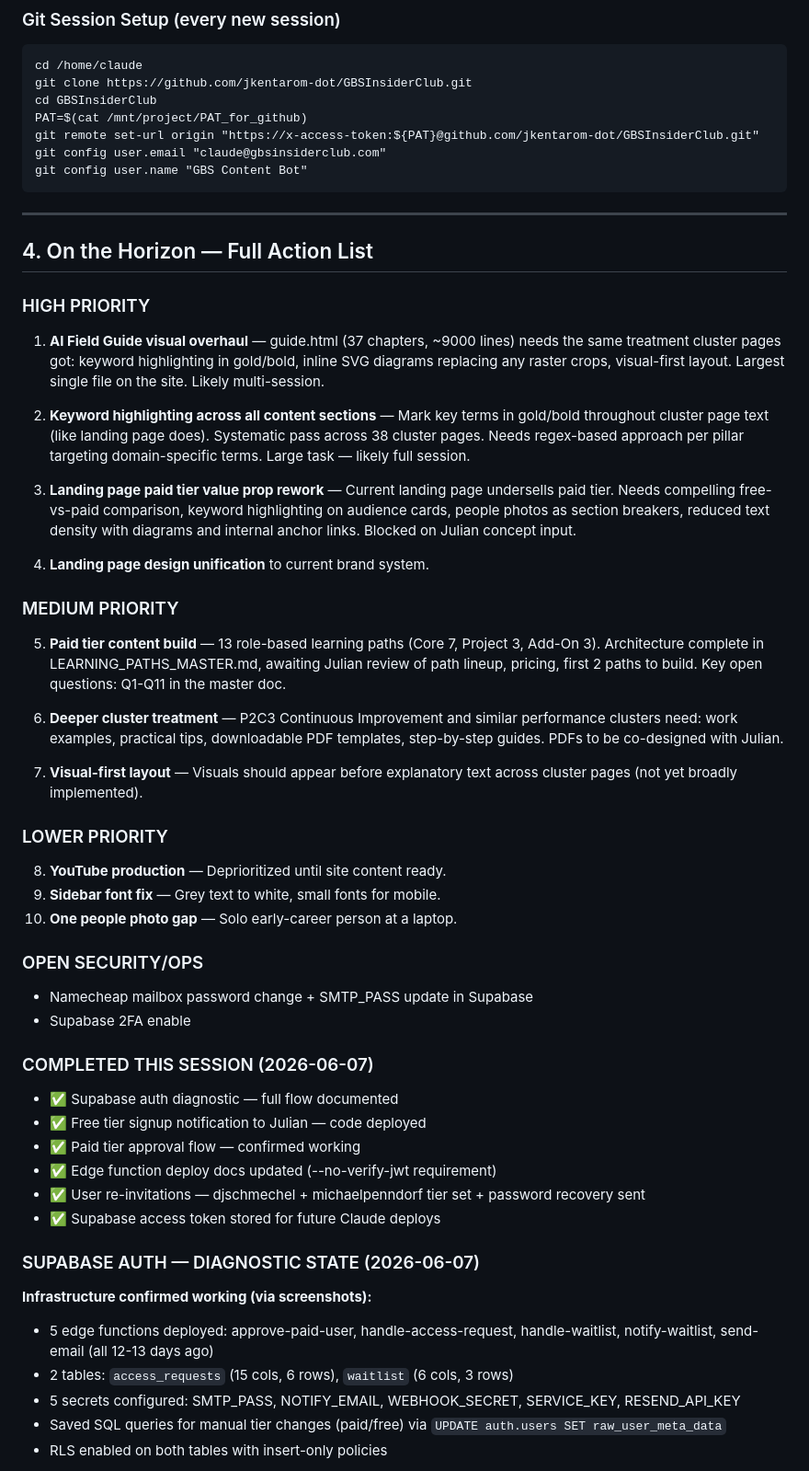
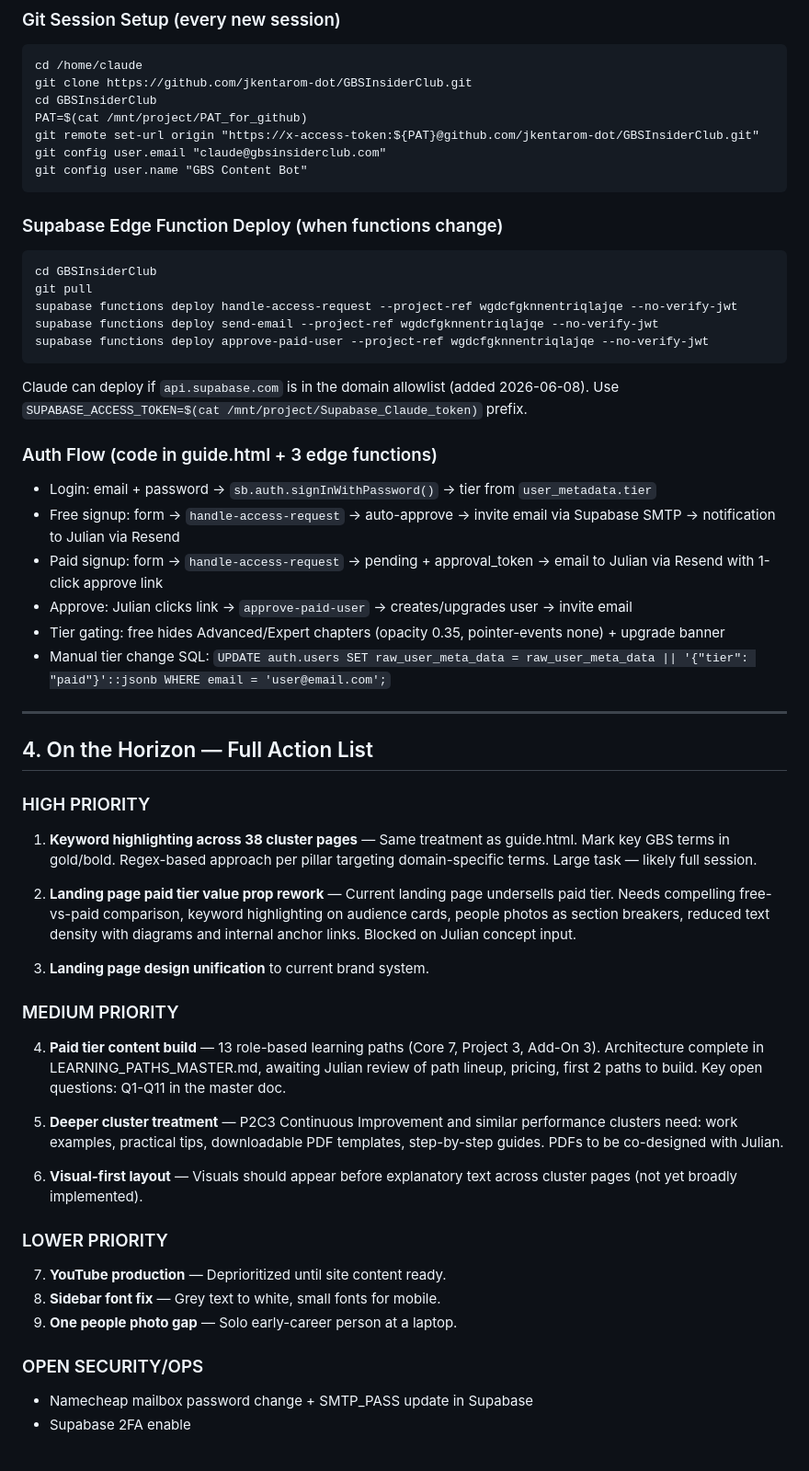
Before and after one commit to jkentarom-dot/GBSInsiderClub, a Markdown page: HANDOVER.md, the part around one of its changes. Shown at 92% size. GitHub-like rendering.

````diff
--- a/HANDOVER.md
+++ b/HANDOVER.md
@@ -96,49 +93,47 @@ git config user.email "claude@gbsinsiderclub.com"
 git config user.name "GBS Content Bot"
 ```
 
+### Supabase Edge Function Deploy (when functions change)
+```
+cd GBSInsiderClub
+git pull
+supabase functions deploy handle-access-request --project-ref wgdcfgknnentriqlajqe --no-verify-jwt
+supabase functions deploy send-email --project-ref wgdcfgknnentriqlajqe --no-verify-jwt
+supabase functions deploy approve-paid-user --project-ref wgdcfgknnentriqlajqe --no-verify-jwt
+```
+Claude can deploy if `api.supabase.com` is in the domain allowlist (added 2026-06-08). Use `SUPABASE_ACCESS_TOKEN=$(cat /mnt/project/Supabase_Claude_token)` prefix.
+
+### Auth Flow (code in guide.html + 3 edge functions)
+- Login: email + password → `sb.auth.signInWithPassword()` → tier from `user_metadata.tier`
+- Free signup: form → `handle-access-request` → auto-approve → invite email via Supabase SMTP → notification to Julian via Resend
+- Paid signup: form → `handle-access-request` → pending + approval_token → email to Julian via Resend with 1-click approve link
+- Approve: Julian clicks link → `approve-paid-user` → creates/upgrades user → invite email
+- Tier gating: free hides Advanced/Expert chapters (opacity 0.35, pointer-events none) + upgrade banner
+- Manual tier change SQL: `UPDATE auth.users SET raw_user_meta_data = raw_user_meta_data || '{"tier": "paid"}'::jsonb WHERE email = 'user@email.com';`
+
 ---
 
 ## 4. On the Horizon — Full Action List
 
 ### HIGH PRIORITY
-1. **AI Field Guide visual overhaul** — guide.html (37 chapters, ~9000 lines) needs the same treatment cluster pages got: keyword highlighting in gold/bold, inline SVG diagrams replacing any raster crops, visual-first layout. Largest single file on the site. Likely multi-session.
+1. **Keyword highlighting across 38 cluster pages** — Same treatment as guide.html. Mark key GBS terms in gold/bold. Regex-based approach per pillar targeting domain-specific terms. Large task — likely full session.
 
-2. **Keyword highlighting across all content sections** — Mark key terms in gold/bold throughout cluster page text (like landing page does). Systematic pass across 38 cluster pages. Needs regex-based approach per pillar targeting domain-specific terms. Large task — likely full session.
+2. **Landing page paid tier value prop rework** — Current landing page undersells paid tier. Needs compelling free-vs-paid comparison, keyword highlighting on audience cards, people photos as section breakers, reduced text density with diagrams and internal anchor links. Blocked on Julian concept input.
 
-3. **Landing page paid tier value prop rework** — Current landing page undersells paid tier. Needs compelling free-vs-paid comparison, keyword highlighting on audience cards, people photos as section breakers, reduced text density with diagrams and internal anchor links. Blocked on Julian concept input.
-
-4. **Landing page design unification** to current brand system.
+3. **Landing page design unification** to current brand system.
 
 ### MEDIUM PRIORITY
-5. **Paid tier content build** — 13 role-based learning paths (Core 7, Project 3, Add-On 3). Architecture complete in LEARNING_PATHS_MASTER.md, awaiting Julian review of path lineup, pricing, first 2 paths to build. Key open questions: Q1-Q11 in the master doc.
+4. **Paid tier content build** — 13 role-based learning paths (Core 7, Project 3, Add-On 3). Architecture complete in LEARNING_PATHS_MASTER.md, awaiting Julian review of path lineup, pricing, first 2 paths to build. Key open questions: Q1-Q11 in the master doc.
 
-6. **Deeper cluster treatment** — P2C3 Continuous Improvement and similar performance clusters need: work examples, practical tips, downloadable PDF templates, step-by-step guides. PDFs to be co-designed with Julian.
+5. **Deeper cluster treatment** — P2C3 Continuous Improvement and similar performance clusters need: work examples, practical tips, downloadable PDF templates, step-by-step guides. PDFs to be co-designed with Julian.
 
-7. **Visual-first layout** — Visuals should appear before explanatory text across cluster pages (not yet broadly implemented).
+6. **Visual-first layout** — Visuals should appear before explanatory text across cluster pages (not yet broadly implemented).
 
 ### LOWER PRIORITY
-8. **YouTube production** — Deprioritized until site content ready.
-9. **Sidebar font fix** — Grey text to white, small fonts for mobile.
-10. **One people photo gap** — Solo early-career person at a laptop.
+7. **YouTube production** — Deprioritized until site content ready.
+8. **Sidebar font fix** — Grey text to white, small fonts for mobile.
+9. **One people photo gap** — Solo early-career person at a laptop.
 
 ### OPEN SECURITY/OPS
 - Namecheap mailbox password change + SMTP_PASS update in Supabase
 - Supabase 2FA enable
-
-### COMPLETED THIS SESSION (2026-06-07)
-- ✅ Supabase auth diagnostic — full flow documented
-- ✅ Free tier signup notification to Julian — code deployed
-- ✅ Paid tier approval flow — confirmed working
-- ✅ Edge function deploy docs updated (--no-verify-jwt requirement)
-- ✅ User re-invitations — djschmechel + michaelpenndorf tier set + password recovery sent
-- ✅ Supabase access token stored for future Claude deploys
-
-### SUPABASE AUTH — DIAGNOSTIC STATE (2026-06-07)
-
-**Infrastructure confirmed working (via screenshots):**
-- 5 edge functions deployed: approve-paid-user, handle-access-request, handle-waitlist, notify-waitlist, send-email (all 12-13 days ago)
-- 2 tables: `access_requests` (15 cols, 6 rows), `waitlist` (6 cols, 3 rows)
-- 5 secrets configured: SMTP_PASS, NOTIFY_EMAIL, WEBHOOK_SECRET, SERVICE_KEY, RESEND_API_KEY
-- Saved SQL queries for manual tier changes (paid/free) via `UPDATE auth.users SET raw_user_meta_data`
-- RLS enabled on both tables with insert-only policies
-
````
Also changed, not shown: other parts of HANDOVER.md (+76 -104 lines).
